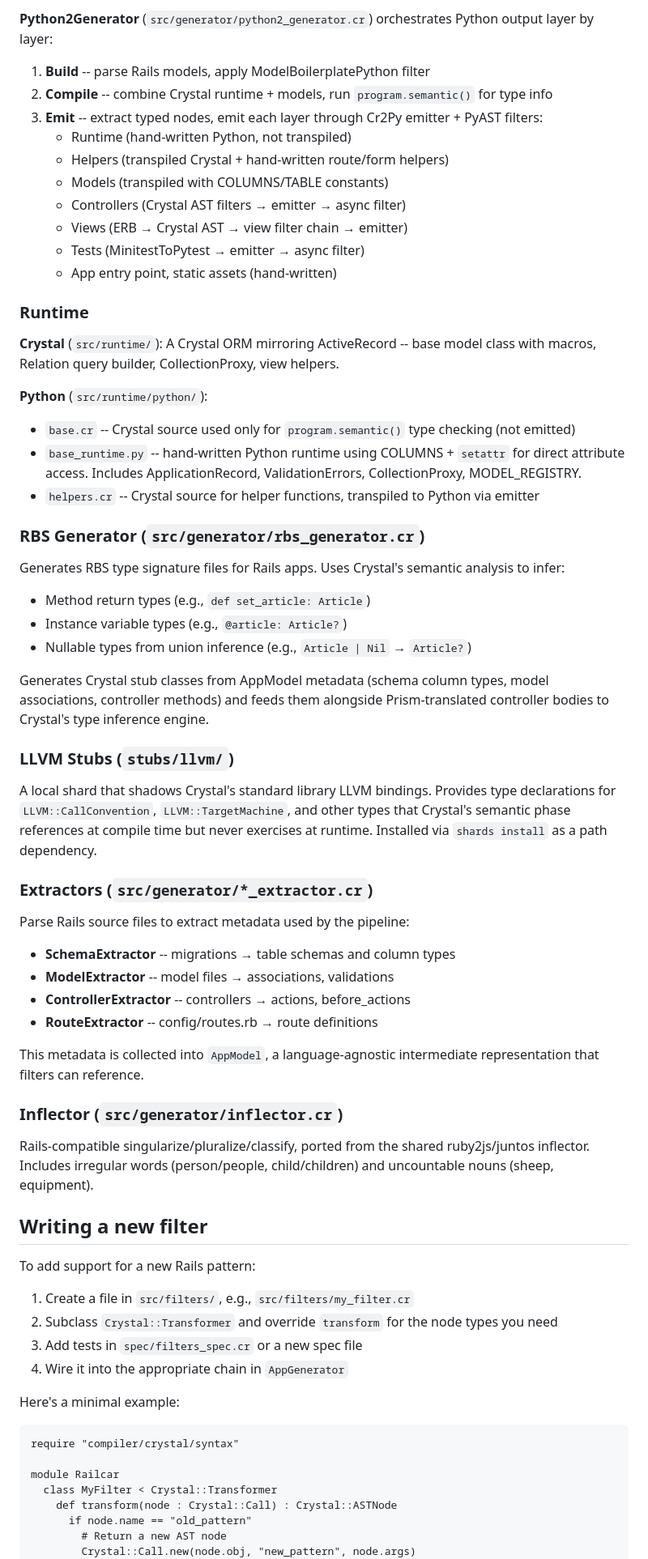
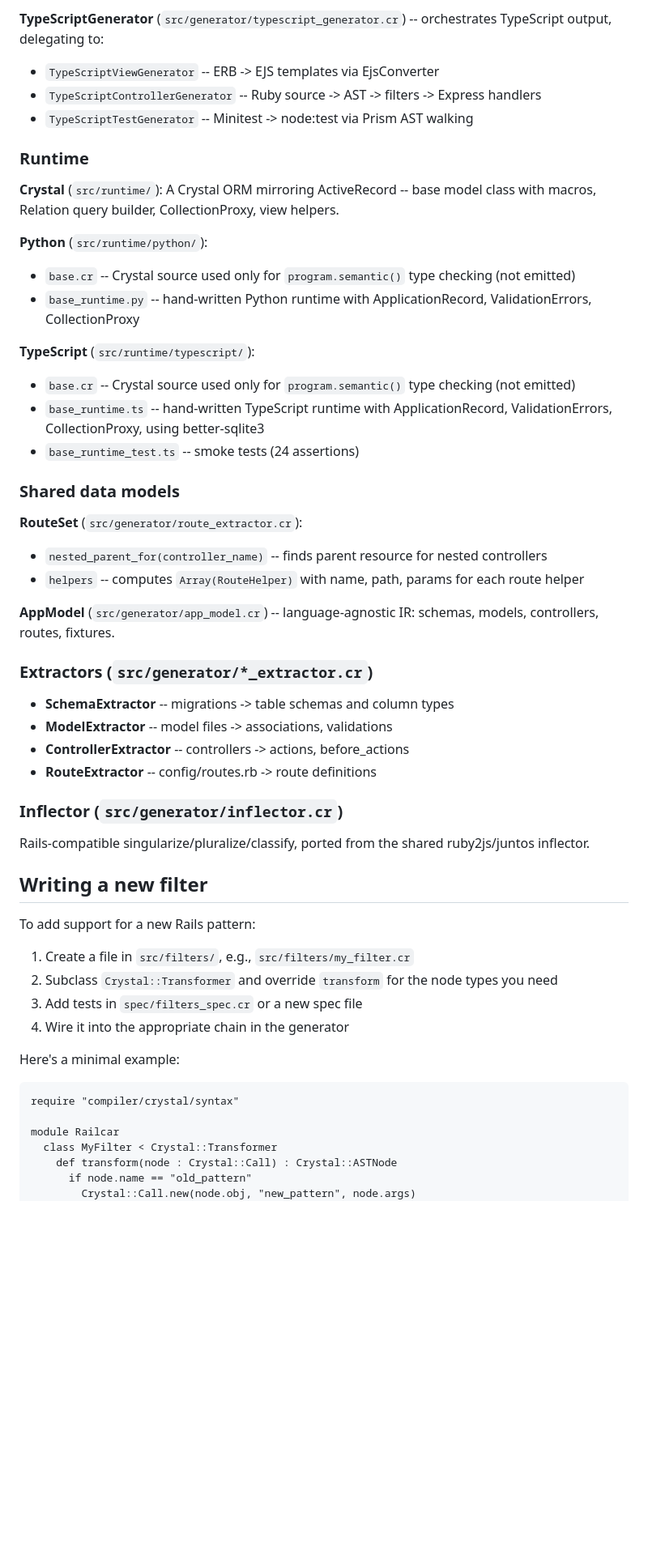
Before and after one commit to rubys/railcar, a Markdown page: ARCHITECTURE.md, the part around one of its changes. Shown at 81% size. Drawn GitHub-style; blank space fills up the shorter version.

```diff
--- a/ARCHITECTURE.md
+++ b/ARCHITECTURE.md
@@ -159,15 +162,8 @@ A two-stage Crystal AST → Python pipeline:
 
-**Python2Generator** (`src/generator/python2_generator.cr`) orchestrates Python output layer by layer:
-1. **Build** -- parse Rails models, apply ModelBoilerplatePython filter
-2. **Compile** -- combine Crystal runtime + models, run `program.semantic()` for type info
-3. **Emit** -- extract typed nodes, emit each layer through Cr2Py emitter + PyAST filters:
-   - Runtime (hand-written Python, not transpiled)
-   - Helpers (transpiled Crystal + hand-written route/form helpers)
-   - Models (transpiled with COLUMNS/TABLE constants)
-   - Controllers (Crystal AST filters → emitter → async filter)
-   - Views (ERB → Crystal AST → view filter chain → emitter)
-   - Tests (MinitestToPytest → emitter → async filter)
-   - App entry point, static assets (hand-written)
+**TypeScriptGenerator** (`src/generator/typescript_generator.cr`) -- orchestrates TypeScript output, delegating to:
+- `TypeScriptViewGenerator` -- ERB -> EJS templates via EjsConverter
+- `TypeScriptControllerGenerator` -- Ruby source -> AST -> filters -> Express handlers
+- `TypeScriptTestGenerator` -- Minitest -> node:test via Prism AST walking
 
 ### Runtime
 
@@ -175,36 +171,31 @@ A two-stage Crystal AST → Python pipeline:
 
 **Python** (`src/runtime/python/`):
 - `base.cr` -- Crystal source used only for `program.semantic()` type checking (not emitted)
-- `base_runtime.py` -- hand-written Python runtime using COLUMNS + `setattr` for direct attribute access. Includes ApplicationRecord, ValidationErrors, CollectionProxy, MODEL_REGISTRY.
-- `helpers.cr` -- Crystal source for helper functions, transpiled to Python via emitter
+- `base_runtime.py` -- hand-written Python runtime with ApplicationRecord, ValidationErrors, CollectionProxy
 
-### RBS Generator (`src/generator/rbs_generator.cr`)
+**TypeScript** (`src/runtime/typescript/`):
+- `base.cr` -- Crystal source used only for `program.semantic()` type checking (not emitted)
+- `base_runtime.ts` -- hand-written TypeScript runtime with ApplicationRecord, ValidationErrors, CollectionProxy, using better-sqlite3
+- `base_runtime_test.ts` -- smoke tests (24 assertions)
 
-Generates RBS type signature files for Rails apps. Uses Crystal's semantic analysis to infer:
-- Method return types (e.g., `def set_article: Article`)
-- Instance variable types (e.g., `@article: Article?`)
-- Nullable types from union inference (e.g., `Article | Nil` → `Article?`)
+### Shared data models
 
-Generates Crystal stub classes from AppModel metadata (schema column types, model associations, controller methods) and feeds them alongside Prism-translated controller bodies to Crystal's type inference engine.
+**RouteSet** (`src/generator/route_extractor.cr`):
+- `nested_parent_for(controller_name)` -- finds parent resource for nested controllers
+- `helpers` -- computes `Array(RouteHelper)` with name, path, params for each route helper
 
-### LLVM Stubs (`stubs/llvm/`)
-
-A local shard that shadows Crystal's standard library LLVM bindings. Provides type declarations for `LLVM::CallConvention`, `LLVM::TargetMachine`, and other types that Crystal's semantic phase references at compile time but never exercises at runtime. Installed via `shards install` as a path dependency.
+**AppModel** (`src/generator/app_model.cr`) -- language-agnostic IR: schemas, models, controllers, routes, fixtures.
 
 ### Extractors (`src/generator/*_extractor.cr`)
 
-Parse Rails source files to extract metadata used by the pipeline:
-
-- **SchemaExtractor** -- migrations → table schemas and column types
-- **ModelExtractor** -- model files → associations, validations
-- **ControllerExtractor** -- controllers → actions, before_actions
-- **RouteExtractor** -- config/routes.rb → route definitions
-
-This metadata is collected into `AppModel`, a language-agnostic intermediate representation that filters can reference.
+- **SchemaExtractor** -- migrations -> table schemas and column types
+- **ModelExtractor** -- model files -> associations, validations
+- **ControllerExtractor** -- controllers -> actions, before_actions
+- **RouteExtractor** -- config/routes.rb -> route definitions
 
 ### Inflector (`src/generator/inflector.cr`)
 
-Rails-compatible singularize/pluralize/classify, ported from the shared ruby2js/juntos inflector. Includes irregular words (person/people, child/children) and uncountable nouns (sheep, equipment).
+Rails-compatible singularize/pluralize/classify, ported from the shared ruby2js/juntos inflector.
 
 ## Writing a new filter
 
@@ -213,7 +204,7 @@ To add support for a new Rails pattern:
 1. Create a file in `src/filters/`, e.g., `src/filters/my_filter.cr`
 2. Subclass `Crystal::Transformer` and override `transform` for the node types you need
 3. Add tests in `spec/filters_spec.cr` or a new spec file
-4. Wire it into the appropriate chain in `AppGenerator`
+4. Wire it into the appropriate chain in the generator
 
 Here's a minimal example:
 
@@ -224,6 +215,5 @@ module Railcar
   class MyFilter < Crystal::Transformer
     def transform(node : Crystal::Call) : Crystal::ASTNode
       if node.name == "old_pattern"
-        # Return a new AST node
         Crystal::Call.new(node.obj, "new_pattern", node.args)
       else
```
Also changed, not shown: other parts of ARCHITECTURE.md (+71 -109 lines), README.md (+30 -35 lines).
